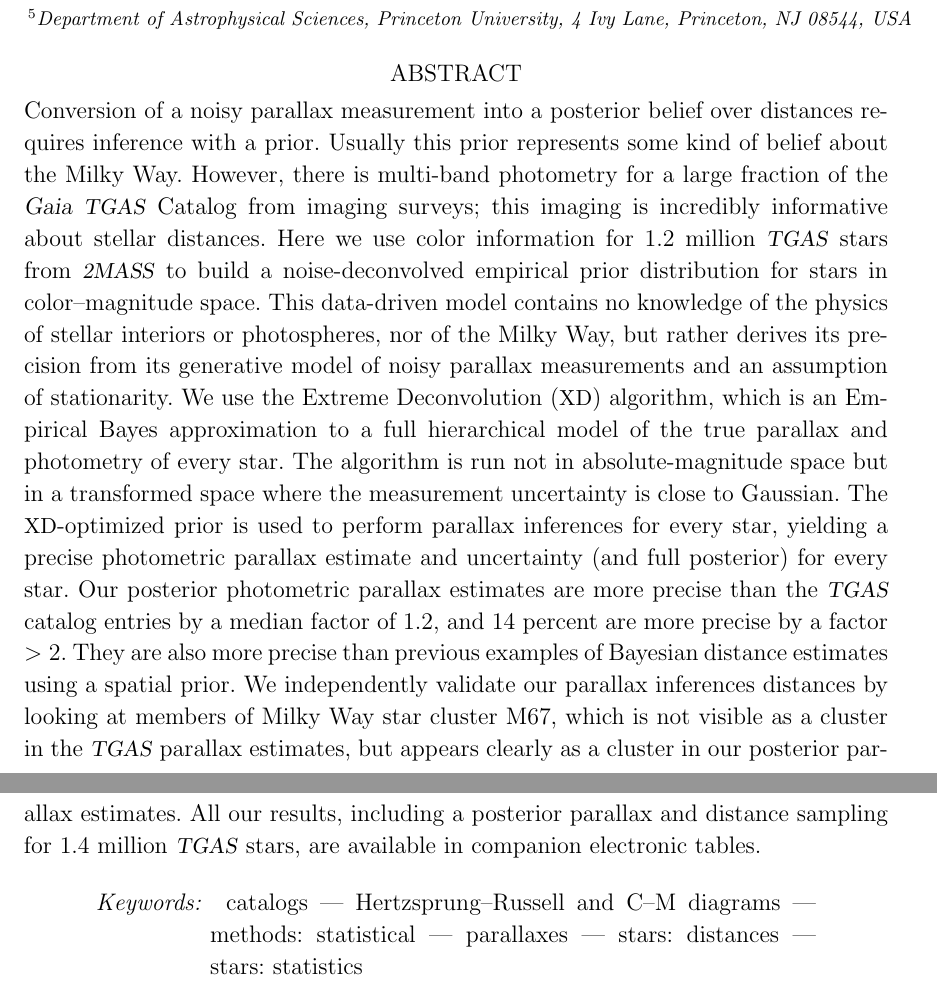
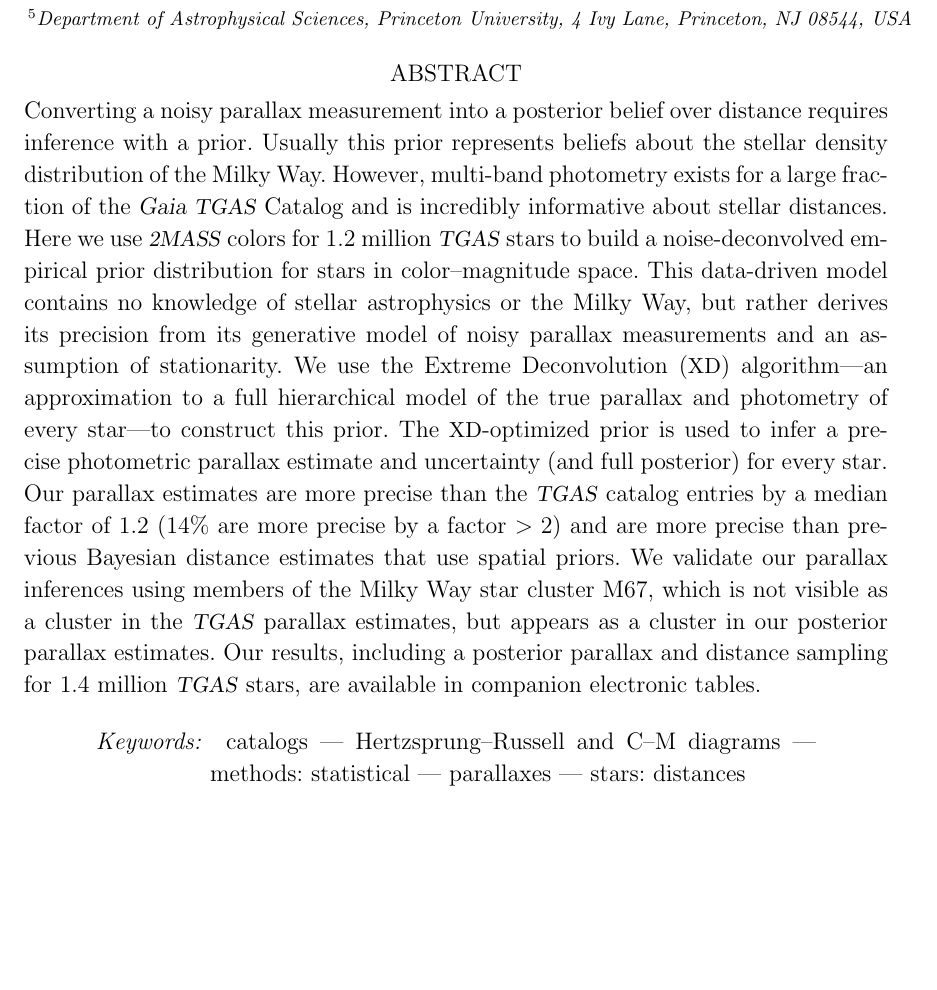
Before and after one commit to andersdot/photoParallax, a LaTeX paper (paper/paper.tex): two parts of pages 1 and 2 of 26 before the commit and part of page 1 of 25 after it, the two joined at a grey line, cut so that both start at the same text, the shorter picture padded with empty space. Compiled offline with pdfLaTeX.

Commit message:
serious abstract changes

```diff
--- a/paper/paper.tex
+++ b/paper/paper.tex
@@ -53,28 +53,31 @@
 %\affil{Department of Astronomy and Astrophysics, University of Toronto, 50 St. George Street, Toronto, ON M5S 3H4, Canada}
 
 \begin{abstract}\noindent % trust me
-Conversion of a noisy parallax measurement into a posterior
-belief over distances requires inference with a prior.
-Usually this prior represents some kind of belief about the Milky Way.
-However, there is multi-band photometry for a large fraction of the
-\gaia\ \tgas\ Catalog from imaging surveys;
-this imaging is incredibly informative about stellar distances.
-Here we use color information for $1.2$ million \tgas\ stars
-from \tmass\ to build a noise-deconvolved empirical prior distribution for stars in color--magnitude space.
-This data-driven model contains no knowledge of the physics of stellar interiors or photospheres, nor of the Milky Way, but rather derives its precision from its generative model of noisy parallax measurements and an assumption of stationarity.
-We use the Extreme Deconvolution (\xd) algorithm, which is an Empirical Bayes approximation to a full hierarchical model of the true parallax and photometry of every star.
-The algorithm is run not in absolute-magnitude space but in a
-transformed space where the measurement uncertainty is close to Gaussian.
-The \xd-optimized prior is used to perform parallax inferences for every star, yielding a precise photometric parallax estimate and uncertainty (and full posterior) for every star.
-Our posterior photometric parallax estimates are more precise than the
-\tgas\ catalog entries by a median factor of 1.2, and 14 percent
-are more precise by a factor $>2$. They are also more precise than
-previous examples of Bayesian distance estimates using a spatial prior.
-We independently validate our parallax inferences distances by looking
-at members of Milky Way star cluster M67, which is not visible as a
-cluster in the \tgas\ parallax estimates, but appears clearly as a
-cluster in our posterior parallax estimates.
-All our results, including a posterior parallax and distance sampling for 1.4 million \tgas\ stars, are available in companion electronic tables.
+Converting a noisy parallax measurement into a posterior
+belief over distance requires inference with a prior.
+Usually this prior represents beliefs about the stellar density distribution of
+the Milky Way.
+However, multi-band photometry exists for a large fraction of the
+\gaia\ \tgas\ Catalog and is incredibly informative about stellar distances.
+Here we use \tmass\ colors for $1.2$ million \tgas\ stars to build a
+noise-deconvolved empirical prior distribution for stars in color--magnitude
+space.
+This data-driven model contains no knowledge of stellar astrophysics or the
+Milky Way, but rather derives its precision from its generative model of noisy
+parallax measurements and an assumption of stationarity.
+We use the Extreme Deconvolution (\xd) algorithm---an approximation to a full
+hierarchical model of the true parallax and photometry of every star---to
+construct this prior.
+The \xd-optimized prior is used to infer a precise photometric parallax estimate
+and uncertainty (and full posterior) for every star.
+Our parallax estimates are more precise than the \tgas\ catalog entries by a
+median factor of 1.2 (14\% are more precise by a factor $>2$) and are more
+precise than previous Bayesian distance estimates that use spatial priors.
+We validate our parallax inferences using members of the Milky Way
+star cluster M67, which is not visible as a cluster in the \tgas\ parallax
+estimates, but appears as a cluster in our posterior parallax estimates.
+Our results, including a posterior parallax and distance sampling for 1.4
+million \tgas\ stars, are available in companion electronic tables.
 \end{abstract}
 
 \keywords{
@@ -87,8 +90,6 @@ All our results, including a posterior parallax and distance sampling for 1.4 mi
   parallaxes
   ---
   stars: distances
-  ---
-  stars: statistics
 }
 
 \section{Introduction}
```
